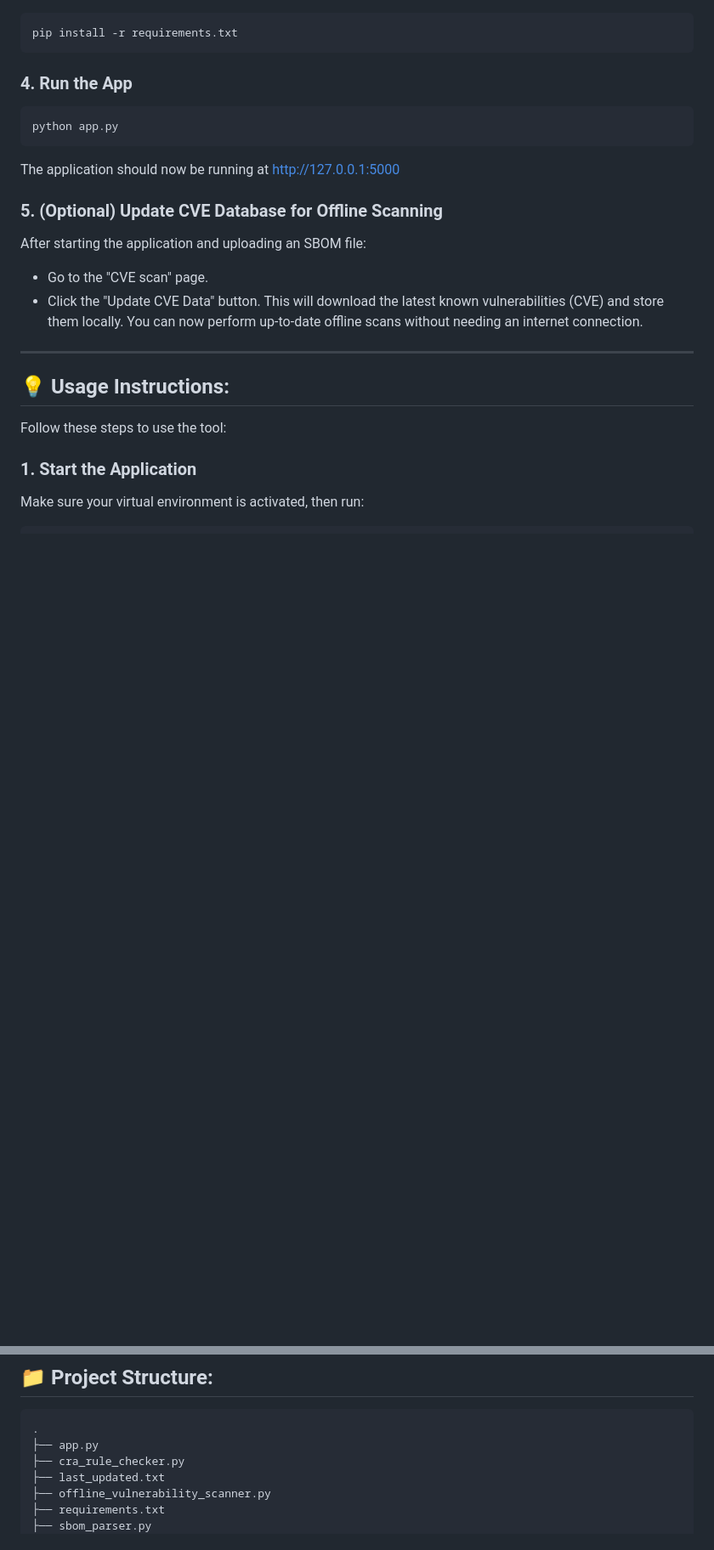
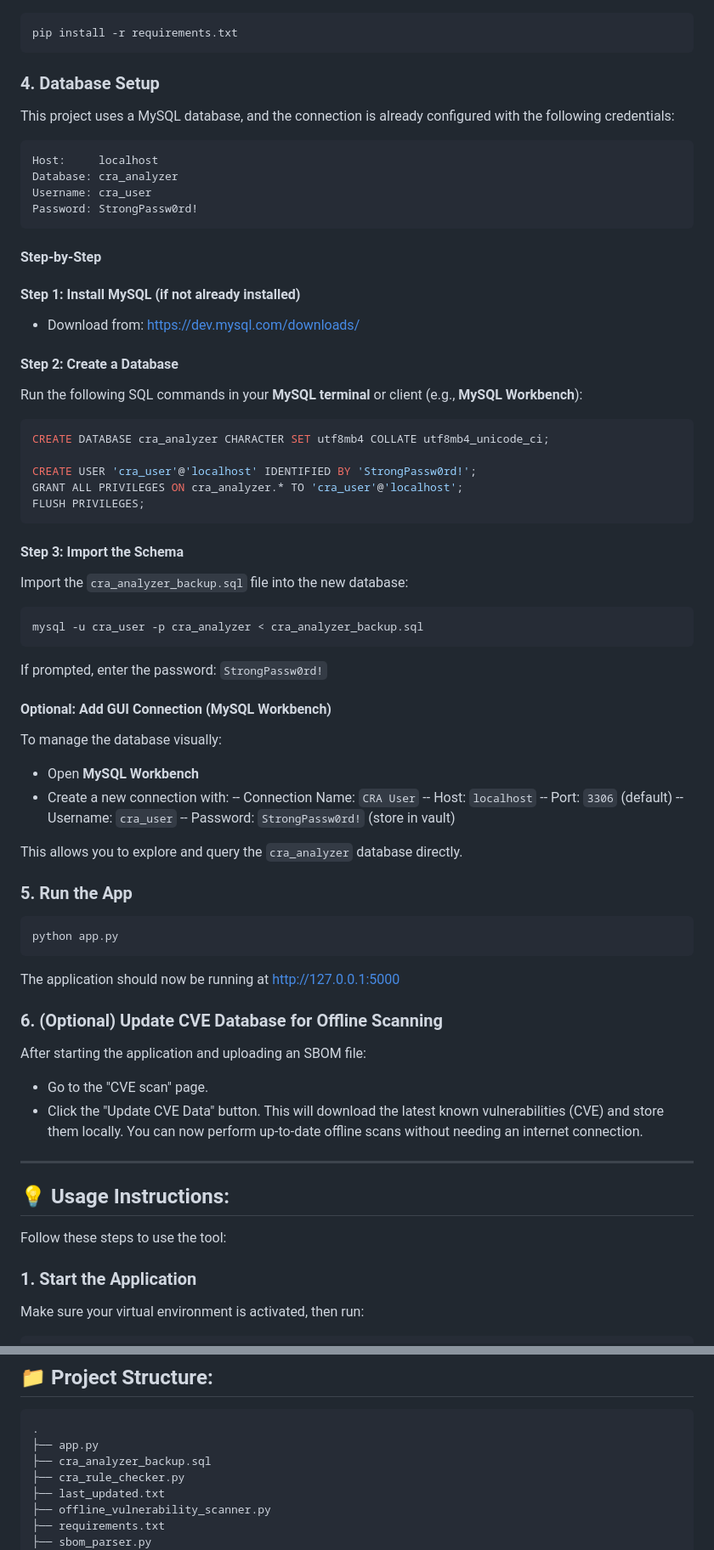
Before and after one commit to istec-iuc/CRApp, a Markdown page: README.md, 2 parts joined by grey strips. Shown at 85% size. GitHub-like rendering; blank space fills up the shorter version.

Commit message:
Update README.md with Database set-up

````diff
--- a/README.md
+++ b/README.md
@@ -55,13 +55,57 @@ venv\Scripts\activate         # On Windows
 pip install -r requirements.txt
 ```
 
-### 4. Run the App
+### 4. Database Setup
+This project uses a MySQL database, and the connection is already configured with the following credentials:
+```makefile
+Host:     localhost
+Database: cra_analyzer
+Username: cra_user
+Password: StrongPassw0rd!
+```
+
+#### Step-by-Step
+#### Step 1: Install MySQL (if not already installed)
+- Download from: https://dev.mysql.com/downloads/
+
+
+#### Step 2: Create a Database
+Run the following SQL commands in your **MySQL terminal** or client (e.g., **MySQL Workbench**):
+```sql
+CREATE DATABASE cra_analyzer CHARACTER SET utf8mb4 COLLATE utf8mb4_unicode_ci;
+
+CREATE USER 'cra_user'@'localhost' IDENTIFIED BY 'StrongPassw0rd!';
+GRANT ALL PRIVILEGES ON cra_analyzer.* TO 'cra_user'@'localhost';
+FLUSH PRIVILEGES;
+```
+
+#### Step 3: Import the Schema
+Import the `cra_analyzer_backup.sql` file into the new database:
+```bash
+mysql -u cra_user -p cra_analyzer < cra_analyzer_backup.sql
+```
+If prompted, enter the password: `StrongPassw0rd!`
+
+#### Optional: Add GUI Connection (MySQL Workbench)
+To manage the database visually:
+- Open **MySQL Workbench**
+- Create a new connection with:
+  -- Connection Name: `CRA User`
+  -- Host:  `localhost`
+  -- Port: `3306` (default)
+  -- Username:  `cra_user`
+  -- Password: `StrongPassw0rd!` (store in vault)
+
+This allows you to explore and query the `cra_analyzer` database directly.
+
+
+### 5. Run the App
 ```bash
 python app.py
 ```
 The application should now be running at http://127.0.0.1:5000
 
-### 5. (Optional) Update CVE Database for Offline Scanning
+### 6. (Optional) Update CVE Database for Offline Scanning
 After starting the application and uploading an SBOM file:
  - Go to the "CVE scan" page.
  - Click the "Update CVE Data" button.
@@ -113,6 +157,7 @@ The app will start and be accessible at http://127.0.0.1:5000 in your browser.
 ```plaintext
 .
 ├── app.py
+├── cra_analyzer_backup.sql
 ├── cra_rule_checker.py
 ├── last_updated.txt
 ├── offline_vulnerability_scanner.py
````
